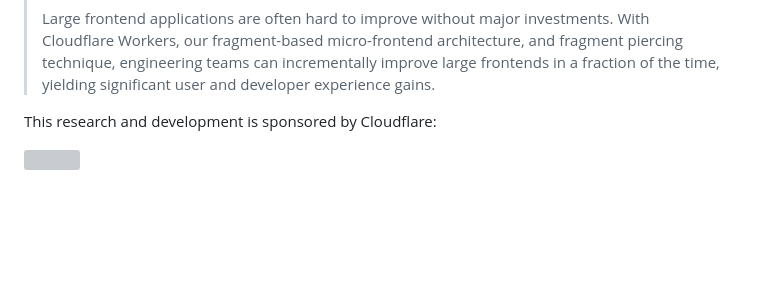
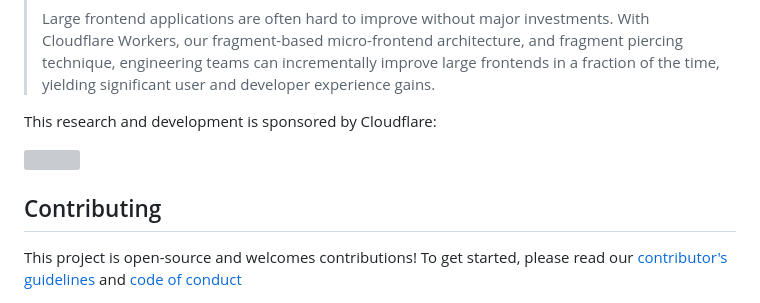
Before and after one commit to web-fragments/web-fragments, a Markdown page: README.md, the part around the change. Drawn GitHub-style; blank space fills up the shorter version; grey boxes are pictures that could not be loaded.

Commit message:
docs: add contribution guidelines

```diff
--- a/README.md
+++ b/README.md
@@ -61,3 +61,7 @@ We also blogged about how Web Fragments can enable incremental adoption of micro
 This research and development is sponsored by Cloudflare:
 
 <img src="https://github.com/user-attachments/assets/daee5d2d-174d-4679-80d5-29cc3b38a903" data-canonical-src="https://github.com/user-attachments/assets/daee5d2d-174d-4679-80d5-29cc3b38a903" width="300" />
+
+## Contributing
+
+This project is open-source and welcomes contributions! To get started, please read our [contributor's guidelines](./CONTRIBUTING.md) and [code of conduct](./CODE_OF_CONDUCT.md)
```
Also changed, not shown: CODE_OF_CONDUCT.md (added, +132 -0 lines), CONTRIBUTING.md (added, +322 -0 lines).
